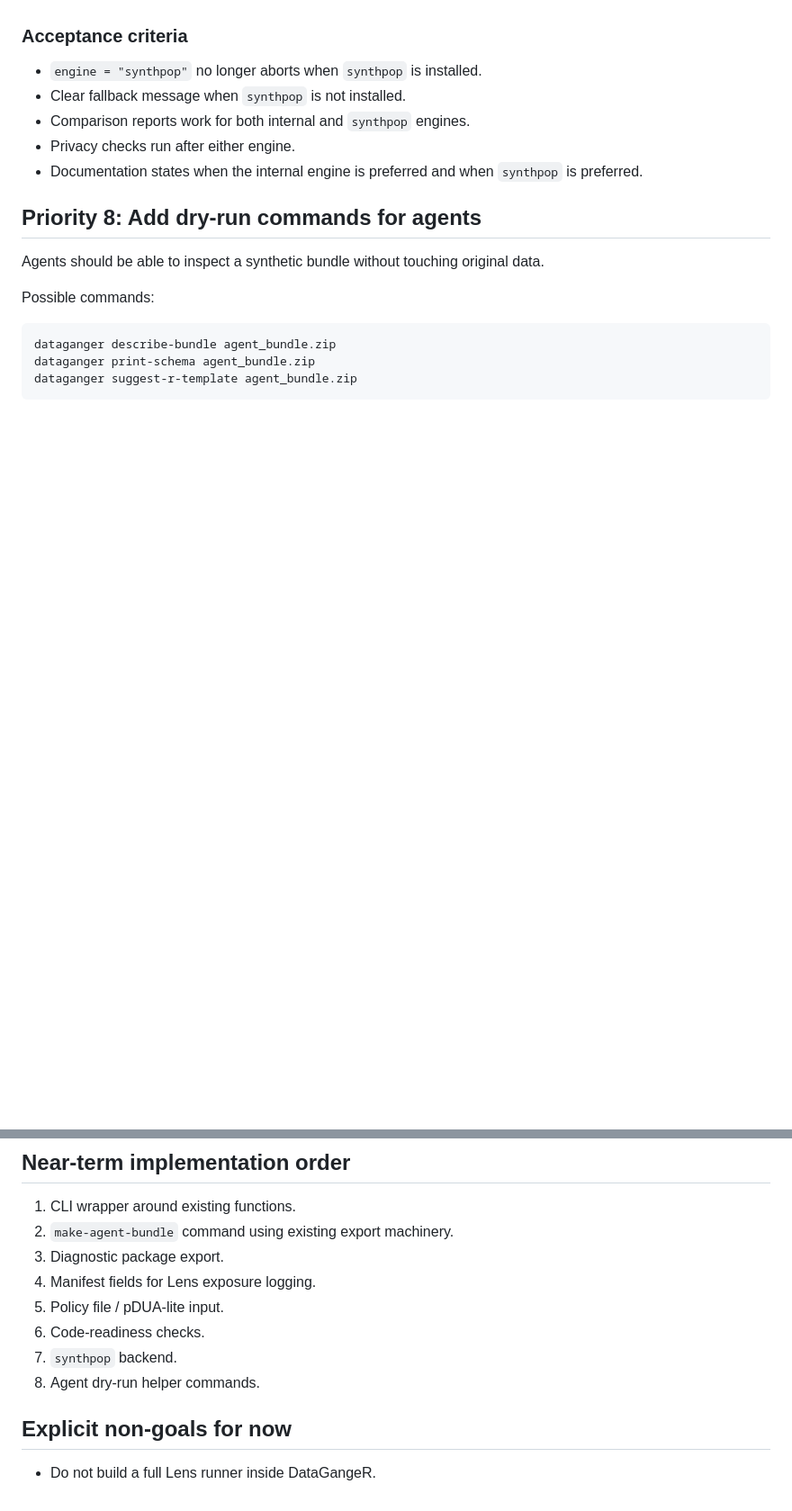
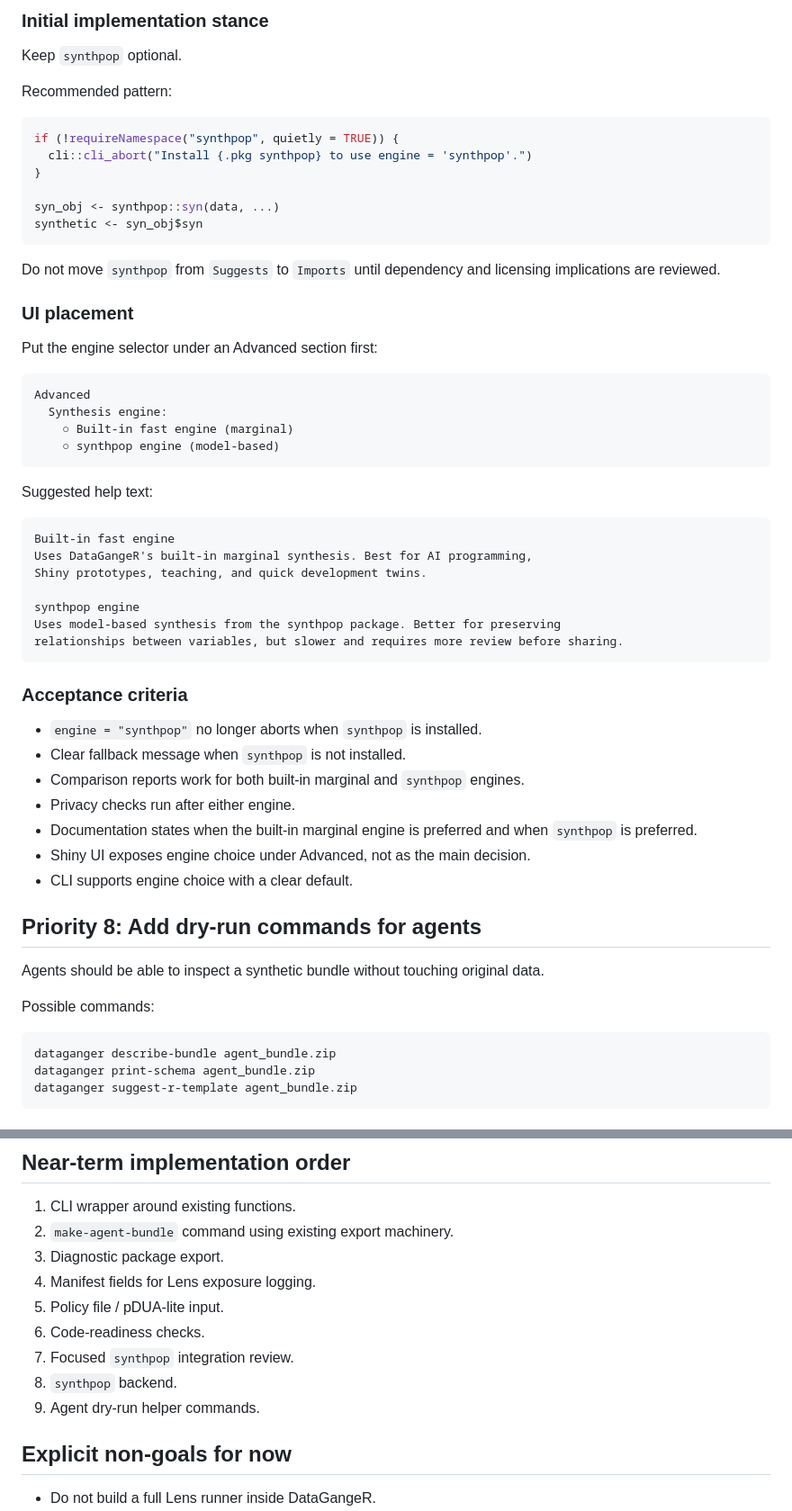
Before and after one commit to lennon-li/dataganger, a Markdown page: todo.md, 2 parts joined by grey strips. Shown at 90% size. Rendered like a GitHub page; blank space fills up the shorter version.

````diff
--- a/todo.md
+++ b/todo.md
@@ -268,10 +344,52 @@ synthesize_data(data, spec, engine = "synthpop")
+### Initial implementation stance
+
+Keep `synthpop` optional.
+
+Recommended pattern:
+
+```r
+if (!requireNamespace("synthpop", quietly = TRUE)) {
+  cli::cli_abort("Install {.pkg synthpop} to use engine = 'synthpop'.")
+}
+
+syn_obj <- synthpop::syn(data, ...)
+synthetic <- syn_obj$syn
+```
+
+Do not move `synthpop` from `Suggests` to `Imports` until dependency and licensing implications are reviewed.
+
+### UI placement
+
+Put the engine selector under an Advanced section first:
+
+```text
+Advanced
+  Synthesis engine:
+    ○ Built-in fast engine (marginal)
+    ○ synthpop engine (model-based)
+```
+
+Suggested help text:
+
+```text
+Built-in fast engine
+Uses DataGangeR's built-in marginal synthesis. Best for AI programming,
+Shiny prototypes, teaching, and quick development twins.
+
+synthpop engine
+Uses model-based synthesis from the synthpop package. Better for preserving
+relationships between variables, but slower and requires more review before sharing.
+```
+
 ### Acceptance criteria
 
 - `engine = "synthpop"` no longer aborts when `synthpop` is installed.
 - Clear fallback message when `synthpop` is not installed.
-- Comparison reports work for both internal and `synthpop` engines.
+- Comparison reports work for both built-in marginal and `synthpop` engines.
 - Privacy checks run after either engine.
-- Documentation states when the internal engine is preferred and when `synthpop` is preferred.
+- Documentation states when the built-in marginal engine is preferred and when `synthpop` is preferred.
+- Shiny UI exposes engine choice under Advanced, not as the main decision.
+- CLI supports engine choice with a clear default.
 
 ## Priority 8: Add dry-run commands for agents
 
@@ -350,8 +468,9 @@ DataGangeR should feed Lens, not become Lens.
 4. Manifest fields for Lens exposure logging.
 5. Policy file / pDUA-lite input.
 6. Code-readiness checks.
-7. `synthpop` backend.
-8. Agent dry-run helper commands.
+7. Focused `synthpop` integration review.
+8. `synthpop` backend.
+9. Agent dry-run helper commands.
 
 ## Explicit non-goals for now
 
````
Also changed, not shown: other parts of todo.md (+77 -1 lines).
